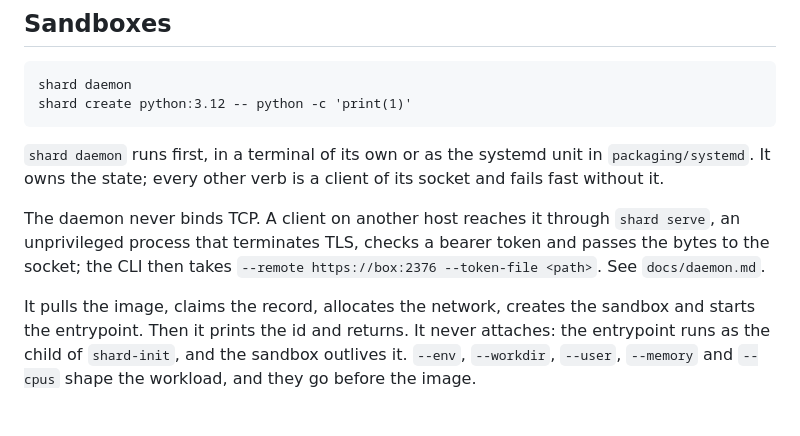
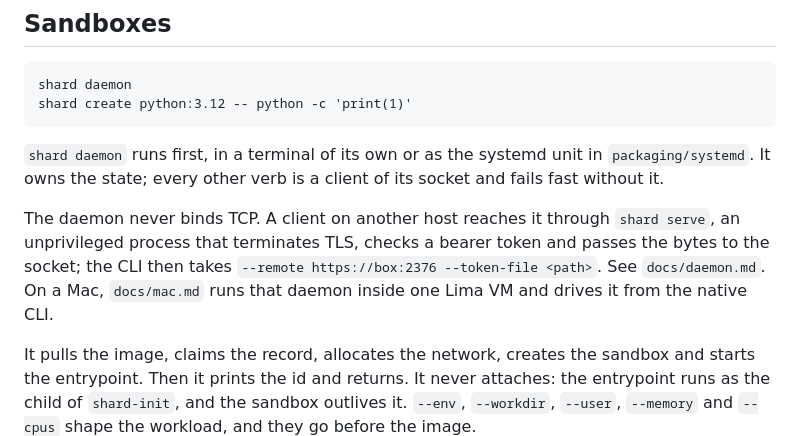
Before and after one commit to presmihaylov/shard, a Markdown page: README.md, the part around the change. GitHub-like rendering; blank space fills up the shorter version.

```diff
--- a/README.md
+++ b/README.md
@@ -43,7 +43,8 @@ It owns the state; every other verb is a client of its socket and fails fast wit
 
 The daemon never binds TCP. A client on another host reaches it through `shard serve`, an
 unprivileged process that terminates TLS, checks a bearer token and passes the bytes to the socket;
-the CLI then takes `--remote https://box:2376 --token-file <path>`. See `docs/daemon.md`.
+the CLI then takes `--remote https://box:2376 --token-file <path>`. See `docs/daemon.md`. On a Mac,
+`docs/mac.md` runs that daemon inside one Lima VM and drives it from the native CLI.
 
 It pulls the image, claims the record, allocates the network, creates the sandbox and starts the
 entrypoint. Then it prints the id and returns. It never attaches: the entrypoint runs as the child
```
Also changed, not shown: docs/mac.md (added, +113 -0 lines).
